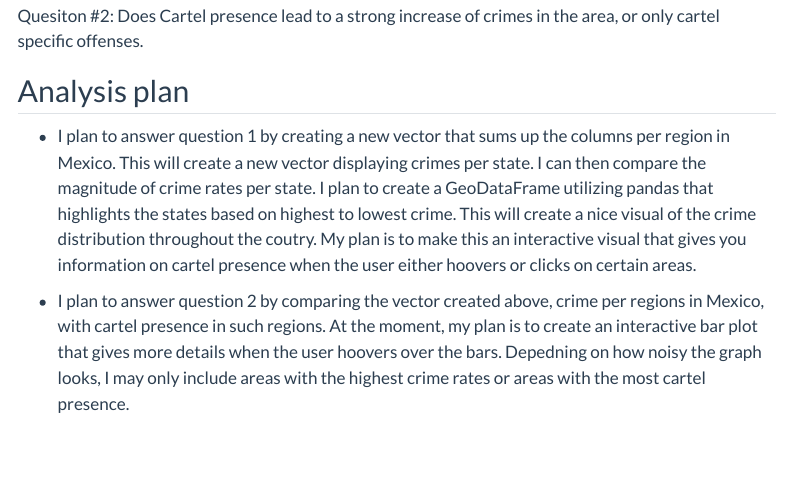
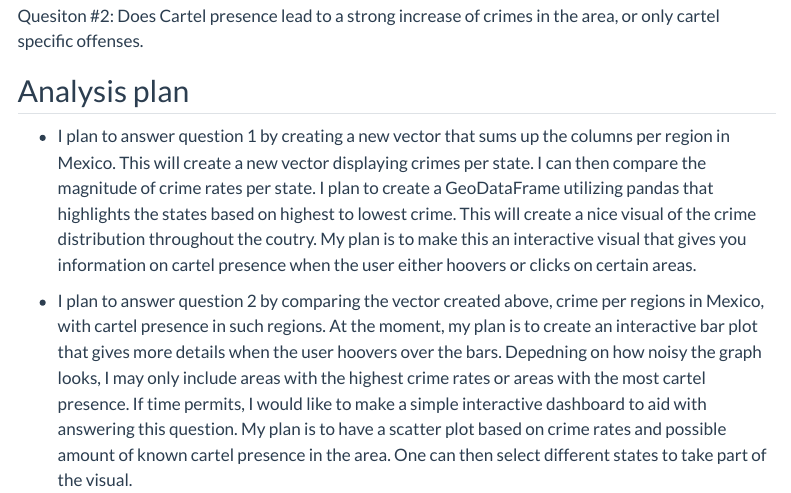
Before and after one commit to INFO-523-SU25/final-project-howe, a Quarto document (proposal.qmd): the page in a window 1100 px wide, from 1630 px down. Rendered offline with R 4.5, knitr and Pandoc in place of Quarto, with nearby package versions; some code elsewhere in the file could not run offline; menus at the side of the page are left out.

Commit message:
peer review edits continued

```diff
--- a/proposal.qmd
+++ b/proposal.qmd
@@ -94,4 +94,5 @@ information on cartel presence when the user either hoovers or clicks on certain
 
 - I plan to answer question 2 by comparing the vector created above, crime per regions in Mexico, with cartel presence in such regions. At the moment, my plan is
 to create an interactive bar plot that gives more details when the user hoovers over the bars. Depedning on how noisy the graph looks, I may only include areas with
-the highest crime rates or areas with the most cartel presence.
+the highest crime rates or areas with the most cartel presence. If time permits, I would like to make a simple interactive dashboard to aid with answering this question.
+My plan is to have a scatter plot based on crime rates and possible amount of known cartel presence in the area. One can then select different states to take part of the visual.
```
